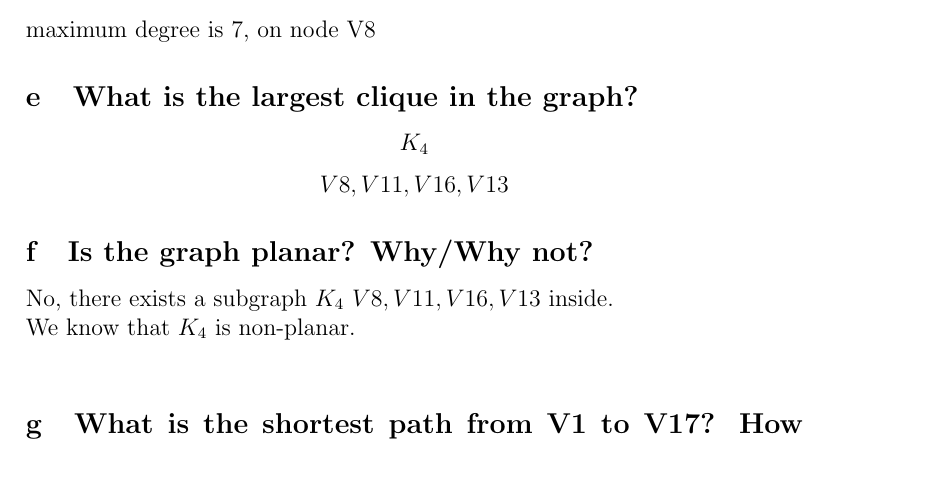
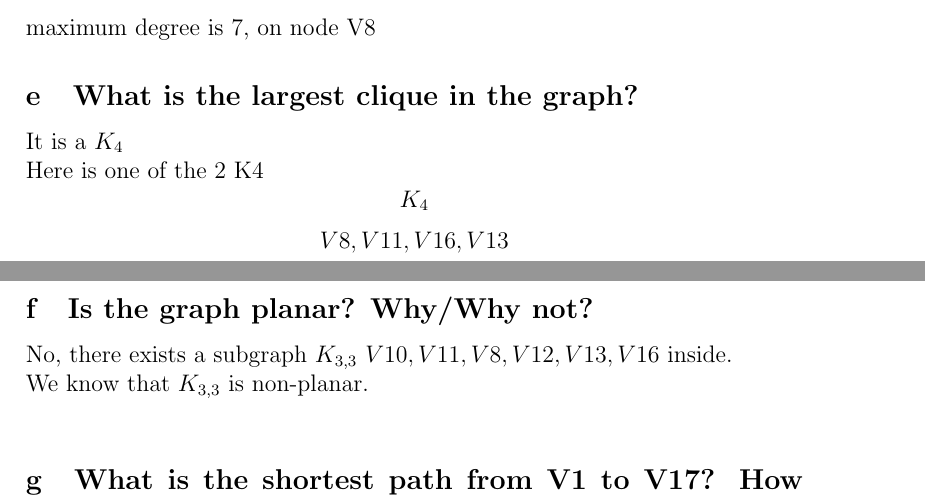
Before and after one commit to yifan19/ece108as3, a LaTeX document (as3.tex): part of page 9 of 9 before the commit and two parts of pages 9 and 10 of 10 after it, the two joined at a grey line, cut so that both start at the same text, the shorter picture padded with empty space. Compiled offline with pdfLaTeX.

Commit message:
trying to solve 2

```diff
--- a/as3.tex
+++ b/as3.tex
@@ -240,11 +246,13 @@ minimum degree is 2, on node V6
 \subsection{What is the maximum degree of the graph?}
 maximum degree is 7, on node V8
 \subsection{What is the largest clique in the graph?}
+It is a $K_{4}$\\
+Here is one of the 2 K4
 \[K_{4}\] \[V8,V11,V16,V13\]
 
 \subsection{Is the graph planar? Why/Why not?}
-No, there exists a subgraph $K_{4}$ $V8,V11,V16,V13$ inside.\\
-We know that $K_{4}$ is non-planar.\\
+No, there exists a subgraph $K_{3,3}$ $V10,V11,V8,V12,V13,V16$ inside.\\
+We know that $K_{3,3}$ is non-planar.\\
 \subsection{What is the shortest path from V1 to V17? How long is it?}
 
 \[V1\rightarrow V4\rightarrow V8\rightarrow V16\rightarrow V17\]
```
Also changed, not shown: as3.pdf, as3.tex (10 more changed lines), 4 other files.
